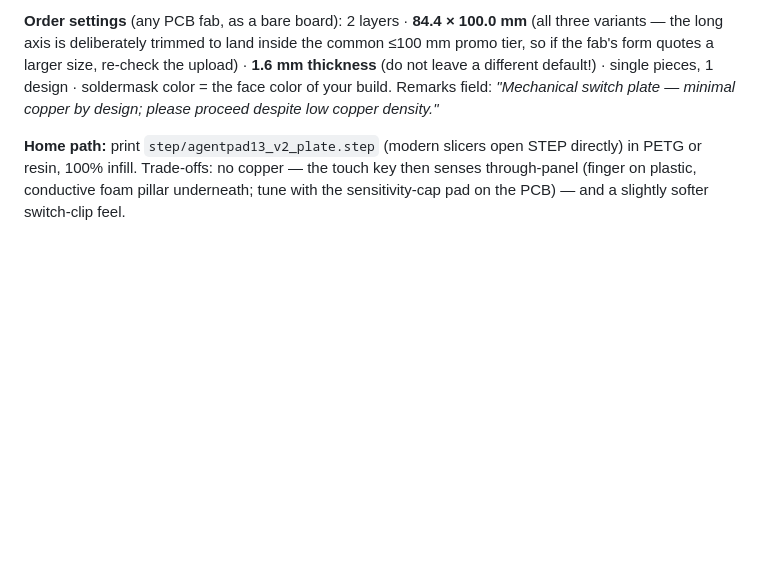
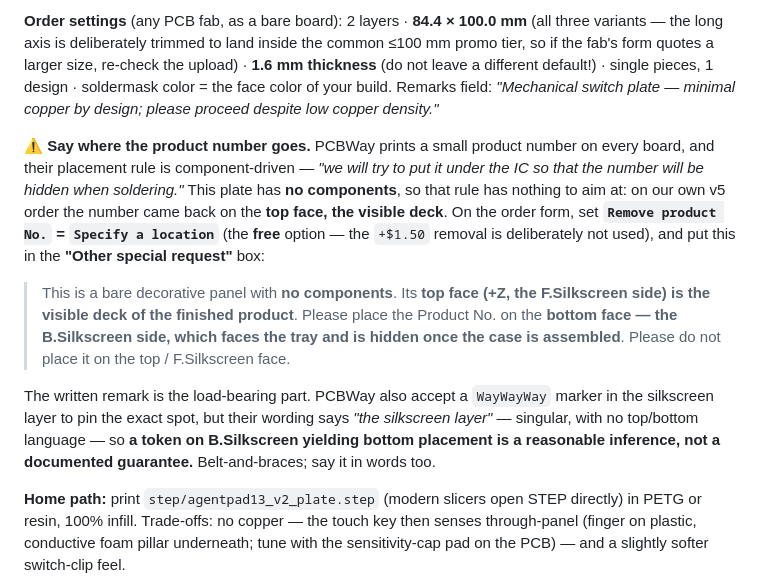
Before and after one commit to yuz207/agentpad13, a Markdown page: hardware/case/README.md, the part around the change. GitHub-like rendering; blank space fills up the shorter version.

```diff
--- a/hardware/case/README.md
+++ b/hardware/case/README.md
@@ -78,6 +78,27 @@ the upload) · **1.6 mm thickness** (do not leave a different default!) · singl
 pieces, 1 design · soldermask color = the face color of your build. Remarks
 field: *"Mechanical switch plate — minimal copper by design; please proceed
 despite low copper density."*
+
+**⚠️ Say where the product number goes.** PCBWay prints a small product number
+on every board, and their placement rule is component-driven — *"we will try to
+put it under the IC so that the number will be hidden when soldering."* This
+plate has **no components**, so that rule has nothing to aim at: on our own v5
+order the number came back on the **top face, the visible deck**. On the order
+form, set **`Remove product No.` = `Specify a location`** (the **free** option —
+the `+$1.50` removal is deliberately not used), and put this in the **"Other
+special request"** box:
+
+> This is a bare decorative panel with **no components**. Its **top face (+Z,
+> the F.Silkscreen side) is the visible deck of the finished product**. Please
+> place the Product No. on the **bottom face — the B.Silkscreen side, which
+> faces the tray and is hidden once the case is assembled**. Please do not place
+> it on the top / F.Silkscreen face.
+
+The written remark is the load-bearing part. PCBWay also accept a `WayWayWay`
+marker in the silkscreen layer to pin the exact spot, but their wording says
+*"the silkscreen layer"* — singular, with no top/bottom language — so **a token
+on B.Silkscreen yielding bottom placement is a reasonable inference, not a
+documented guarantee.** Belt-and-braces; say it in words too.
 
 **Home path:** print `step/agentpad13_v2_plate.step` (modern slicers open STEP
 directly) in PETG or resin, 100% infill. Trade-offs: no copper — the touch key
```
Also changed, not shown: HOW-TO-ORDER.md (+24 -0 lines).
